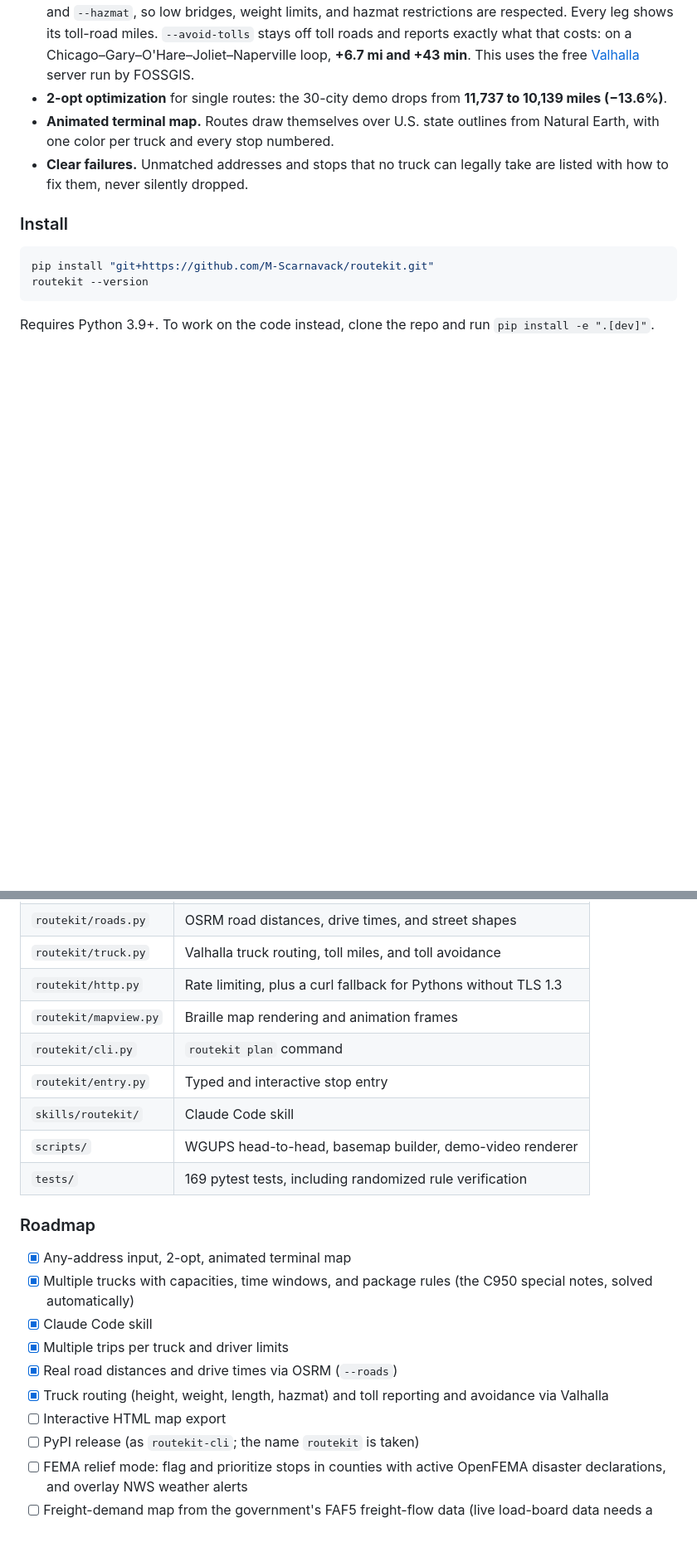
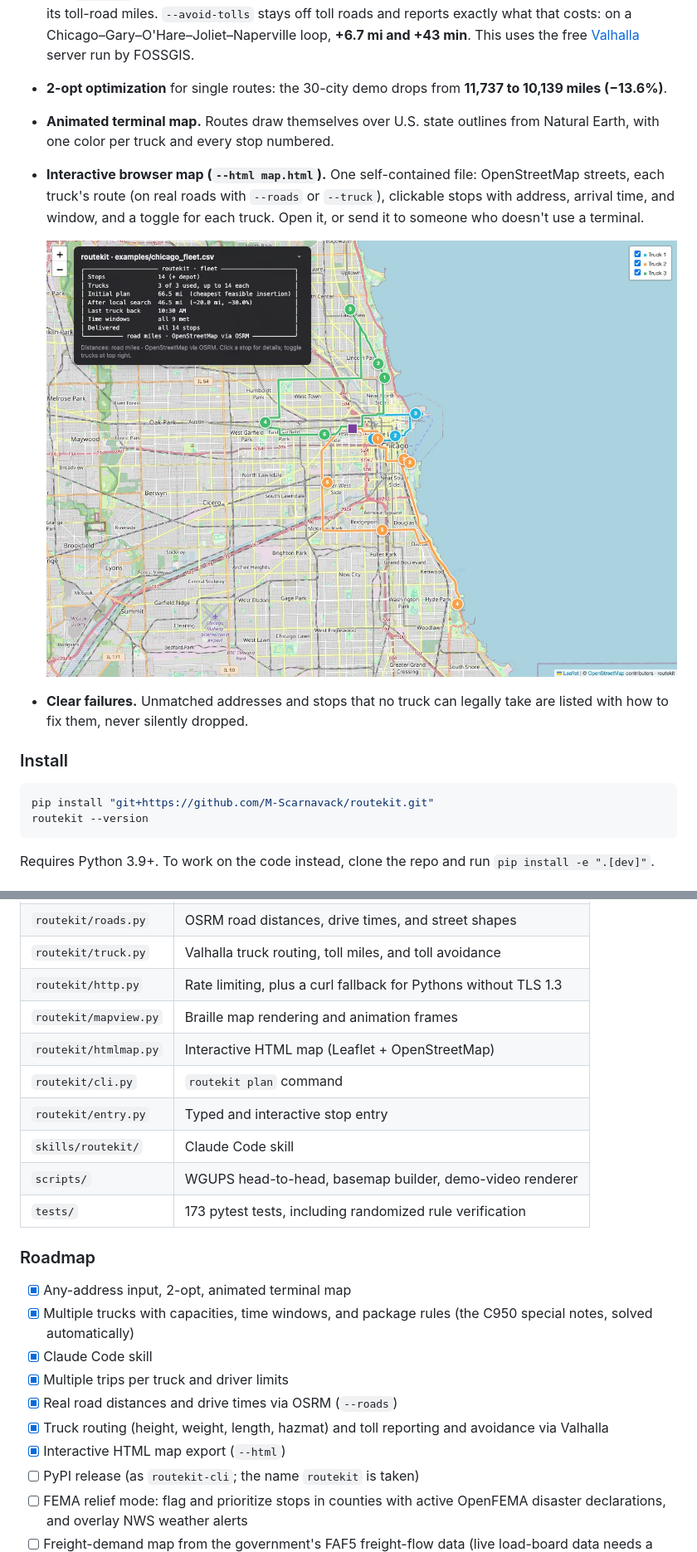
Before and after one commit to M-Scarnavack/routekit, a Markdown page: README.md, 2 parts joined by grey strips. Shown at 83% size. Drawn GitHub-style; pictures changed too: docs/html-map.jpg (added); blank space fills up the shorter version.

```diff
--- a/README.md
+++ b/README.md
@@ -103,6 +103,10 @@ The script independently re-checks every rule after solving, rather than trustin
 - **Truck routing and tolls.** `--truck` routes for a tractor-trailer, or give `--height`, `--weight`, `--length`, and `--hazmat`, so low bridges, weight limits, and hazmat restrictions are respected. Every leg shows its toll-road miles. `--avoid-tolls` stays off toll roads and reports exactly what that costs: on a Chicago–Gary–O'Hare–Joliet–Naperville loop, **+6.7 mi and +43 min**. This uses the free [Valhalla](https://valhalla.github.io/valhalla/) server run by FOSSGIS.
 - **2-opt optimization** for single routes: the 30-city demo drops from **11,737 to 10,139 miles (−13.6%)**.
 - **Animated terminal map.** Routes draw themselves over U.S. state outlines from Natural Earth, with one color per truck and every stop numbered.
+- **Interactive browser map (`--html map.html`).** One self-contained file: OpenStreetMap streets, each truck's route (on real roads with `--roads` or `--truck`), clickable stops with address, arrival time, and window, and a toggle for each truck. Open it, or send it to someone who doesn't use a terminal.
+
+  ![routekit's HTML map of a three-truck Chicago plan on real roads](docs/html-map.jpg)
+
 - **Clear failures.** Unmatched addresses and stops that no truck can legally take are listed with how to fix them, never silently dropped.
 
 ### Install
@@ -228,11 +233,12 @@ Without `--roads`, distances are straight-line miles, and road miles run longer
 | `routekit/truck.py` | Valhalla truck routing, toll miles, and toll avoidance |
 | `routekit/http.py` | Rate limiting, plus a curl fallback for Pythons without TLS 1.3 |
 | `routekit/mapview.py` | Braille map rendering and animation frames |
+| `routekit/htmlmap.py` | Interactive HTML map (Leaflet + OpenStreetMap) |
 | `routekit/cli.py` | `routekit plan` command |
 | `routekit/entry.py` | Typed and interactive stop entry |
 | `skills/routekit/` | Claude Code skill |
 | `scripts/` | WGUPS head-to-head, basemap builder, demo-video renderer |
-| `tests/` | 169 pytest tests, including randomized rule verification |
+| `tests/` | 173 pytest tests, including randomized rule verification |
 
 ### Roadmap
 
@@ -242,7 +248,7 @@ Without `--roads`, distances are straight-line miles, and road miles run longer
 - [x] Multiple trips per truck and driver limits
 - [x] Real road distances and drive times via OSRM (`--roads`)
 - [x] Truck routing (height, weight, length, hazmat) and toll reporting and avoidance via Valhalla
-- [ ] Interactive HTML map export
+- [x] Interactive HTML map export (`--html`)
 - [ ] PyPI release (as `routekit-cli`; the name `routekit` is taken)
 - [ ] FEMA relief mode: flag and prioritize stops in counties with active OpenFEMA disaster declarations, and overlay NWS weather alerts
 - [ ] Freight-demand map from the government's FAF5 freight-flow data (live load-board data needs a paid DAT or Truckstop account)
```
Also changed, not shown: other parts of README.md (+2 -1 lines), skills/routekit/SKILL.md (+1 -0 lines), 3 other files.
